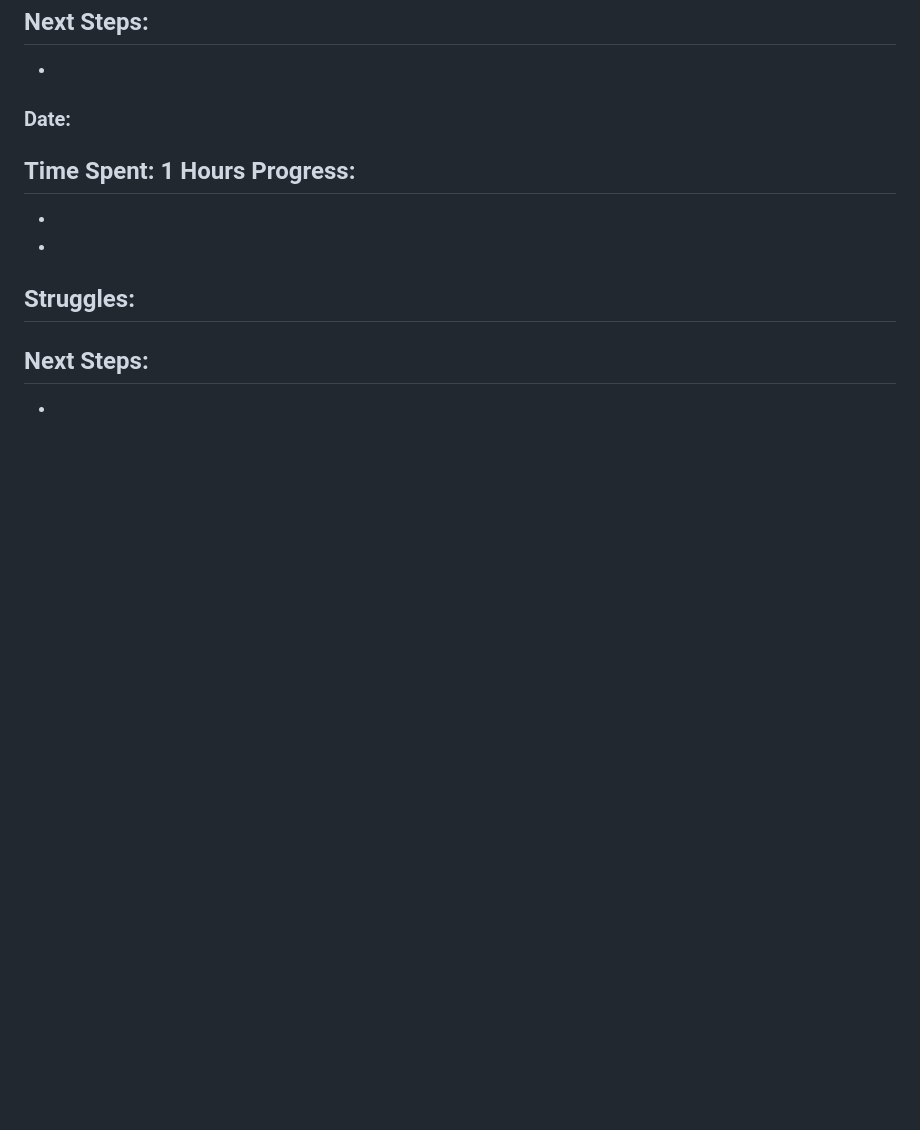
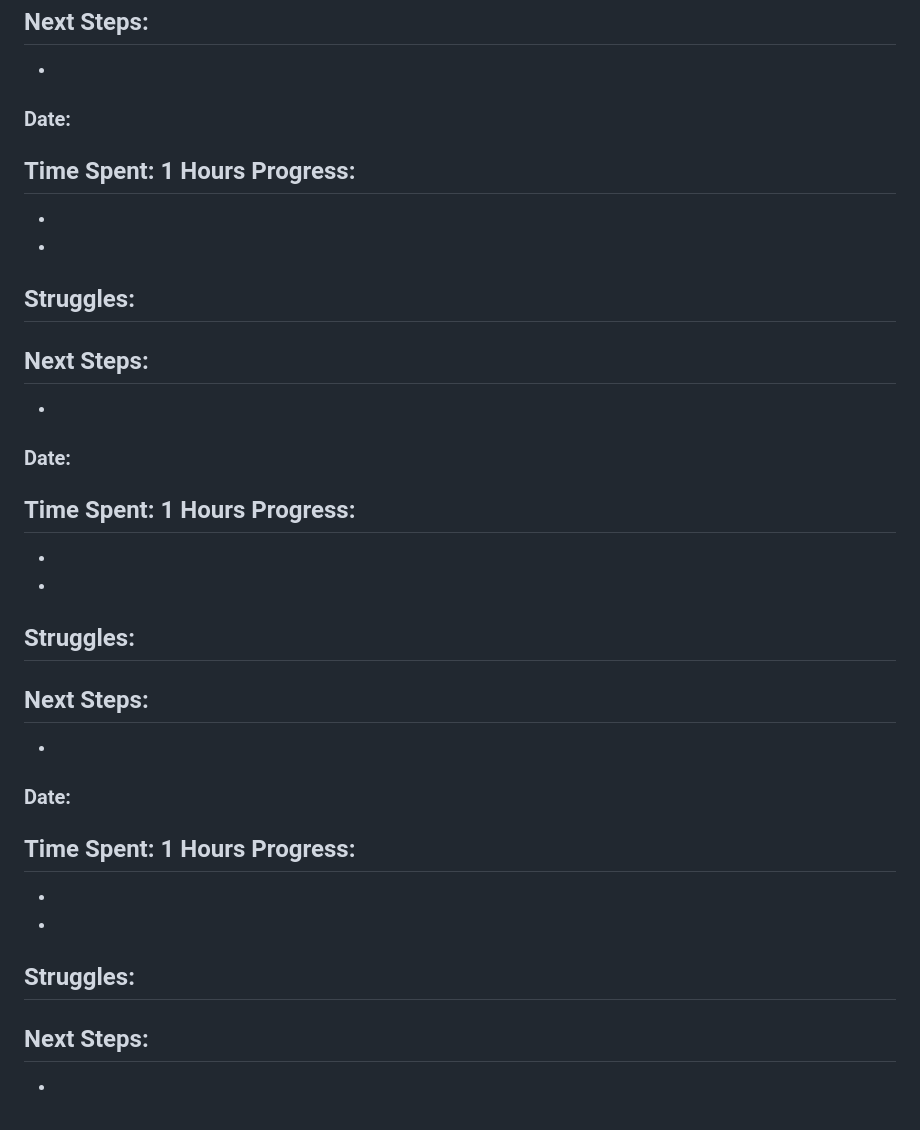
Before and after one commit to jonny512s/jscloudres, a Markdown page: developmentLog.md, the part around the change. Drawn GitHub-style; blank space fills up the shorter version.

```diff
--- a/developmentLog.md
+++ b/developmentLog.md
@@ -205,3 +205,28 @@
 **Next Steps:**
 -
 -
+
+
+### Date:
+**Time Spent:** 1 Hours
+**Progress:**
+-
+-
+-
+**Struggles:**
+-
+**Next Steps:**
+-
+-
+
+### Date:
+**Time Spent:** 1 Hours
+**Progress:**
+-
+-
+-
+**Struggles:**
+-
+**Next Steps:**
+-
+-
```
Also changed, not shown: README.md (+1 -1 lines), architecture.png (added), 3 other files.
